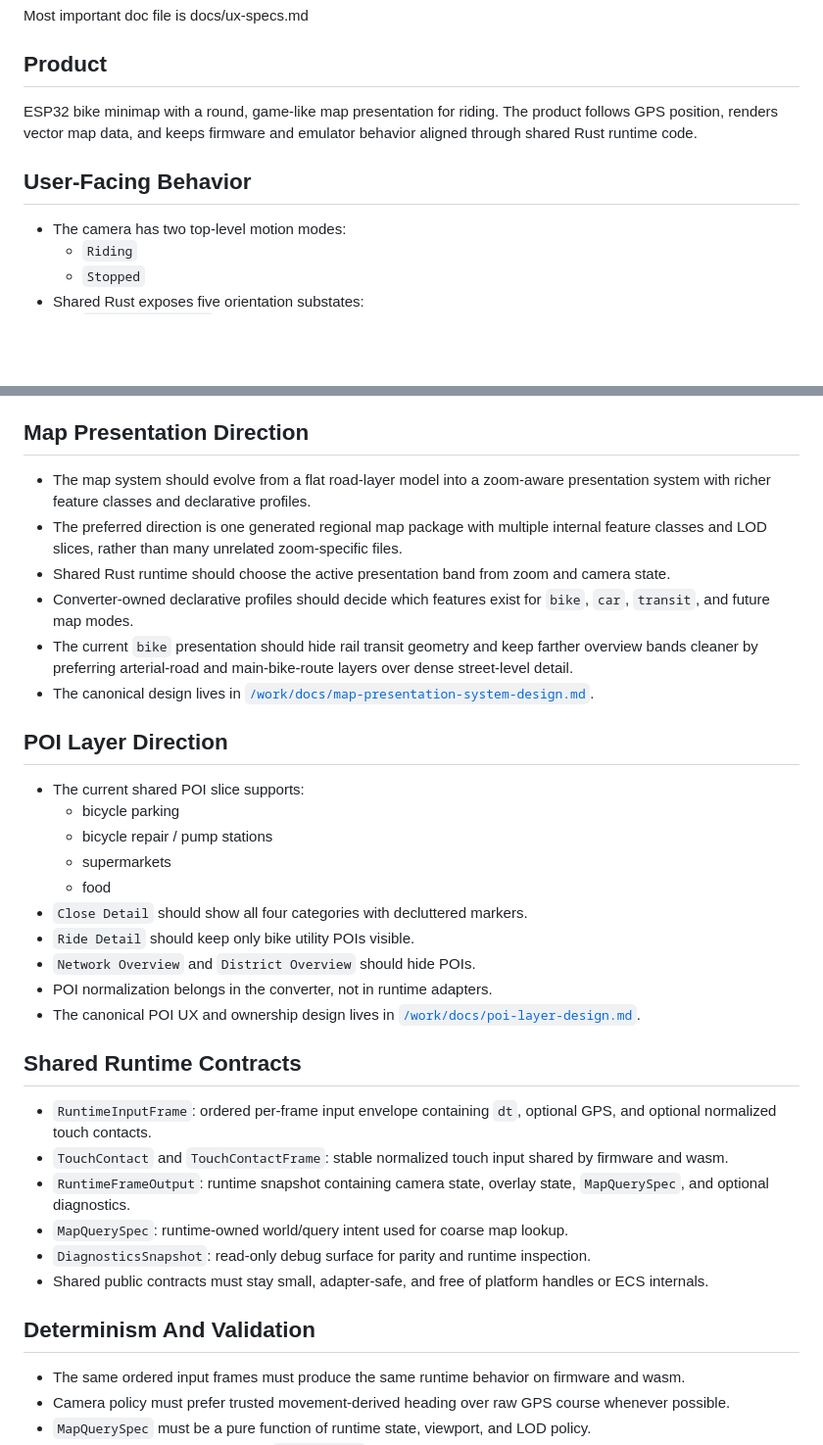
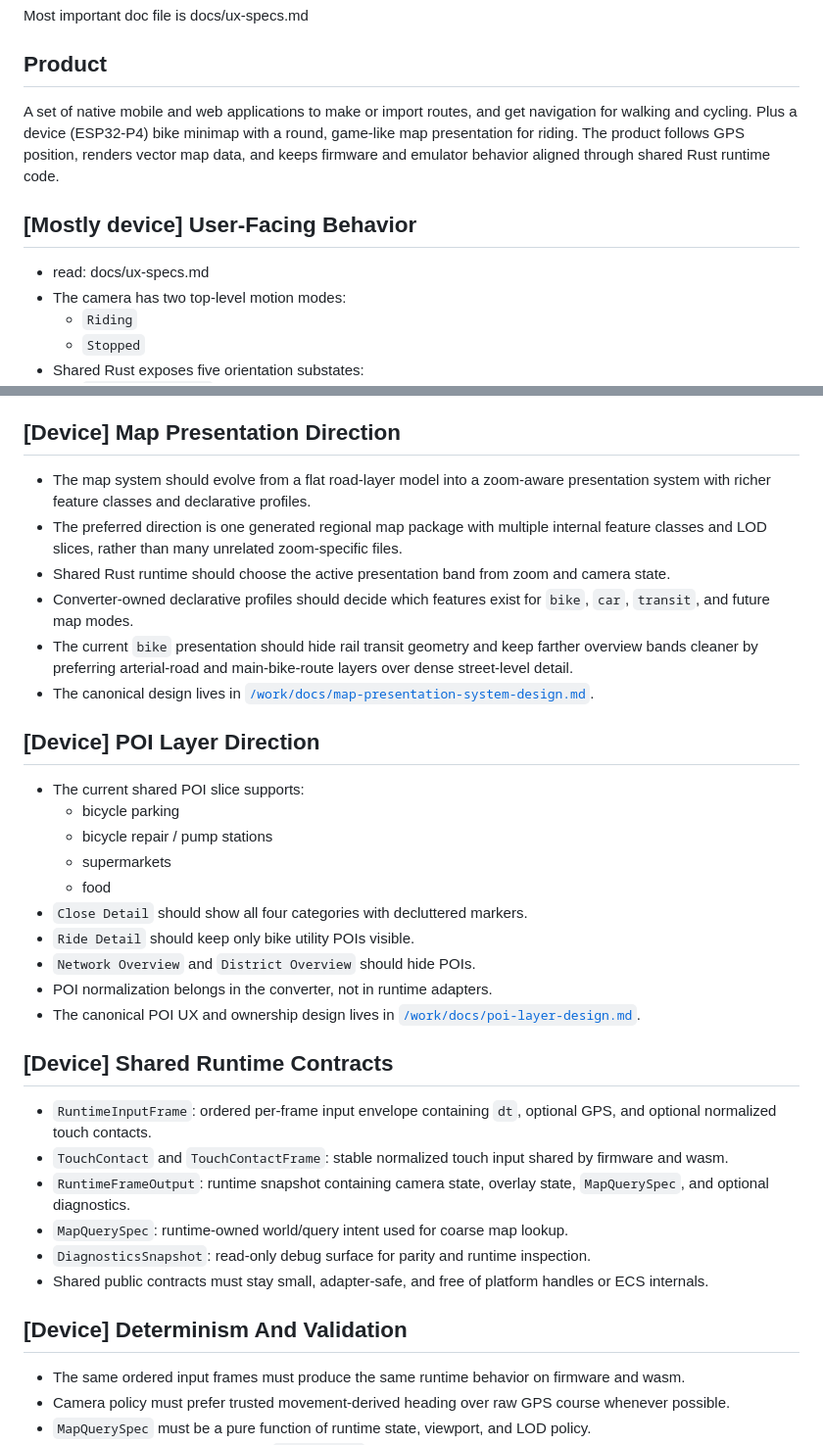
Before and after one commit to pouriaMaleki/navon, a Markdown page: docs/project-spec.md, 2 parts joined by grey strips. Shown at 98% size. Drawn GitHub-style; blank space fills up the shorter version.

Commit message:
chore: minimal docs changes

```diff
--- a/docs/project-spec.md
+++ b/docs/project-spec.md
@@ -4,10 +4,11 @@ Most important doc file is docs/ux-specs.md
 
 ## Product
 
-ESP32 bike minimap with a round, game-like map presentation for riding. The product follows GPS position, renders vector map data, and keeps firmware and emulator behavior aligned through shared Rust runtime code.
+A set of native mobile and web applications to make or import routes, and get navigation for walking and cycling. Plus a device (ESP32-P4) bike minimap with a round, game-like map presentation for riding. The product follows GPS position, renders vector map data, and keeps firmware and emulator behavior aligned through shared Rust runtime code.
 
-## User-Facing Behavior
+## [Mostly device] User-Facing Behavior
 
+- read: docs/ux-specs.md
 - The camera has two top-level motion modes:
   - `Riding`
   - `Stopped`
@@ -76,7 +78,7 @@ ESP32 bike minimap with a round, game-like map presentation for riding. The prod
   - they translate platform I/O into shared contracts
   - they must not own product camera policy
 
-## Map Presentation Direction
+## [Device] Map Presentation Direction
 
 - The map system should evolve from a flat road-layer model into a zoom-aware presentation system with richer feature classes and declarative profiles.
 - The preferred direction is one generated regional map package with multiple internal feature classes and LOD slices, rather than many unrelated zoom-specific files.
@@ -85,7 +87,7 @@ ESP32 bike minimap with a round, game-like map presentation for riding. The prod
 - The current `bike` presentation should hide rail transit geometry and keep farther overview bands cleaner by preferring arterial-road and main-bike-route layers over dense street-level detail.
 - The canonical design lives in [`/work/docs/map-presentation-system-design.md`](/work/docs/map-presentation-system-design.md).
 
-## POI Layer Direction
+## [Device] POI Layer Direction
 
 - The current shared POI slice supports:
   - bicycle parking
@@ -98,7 +100,7 @@ ESP32 bike minimap with a round, game-like map presentation for riding. The prod
 - POI normalization belongs in the converter, not in runtime adapters.
 - The canonical POI UX and ownership design lives in [`/work/docs/poi-layer-design.md`](/work/docs/poi-layer-design.md).
 
-## Shared Runtime Contracts
+## [Device] Shared Runtime Contracts
 
 - `RuntimeInputFrame`: ordered per-frame input envelope containing `dt`, optional GPS, and optional normalized touch contacts.
 - `TouchContact` and `TouchContactFrame`: stable normalized touch input shared by firmware and wasm.
@@ -107,7 +109,7 @@ ESP32 bike minimap with a round, game-like map presentation for riding. The prod
 - `DiagnosticsSnapshot`: read-only debug surface for parity and runtime inspection.
 - Shared public contracts must stay small, adapter-safe, and free of platform handles or ECS internals.
 
-## Determinism And Validation
+## [Device] Determinism And Validation
 
 - The same ordered input frames must produce the same runtime behavior on firmware and wasm.
 - Camera policy must prefer trusted movement-derived heading over raw GPS course whenever possible.
```
Also changed, not shown: other parts of docs/project-spec.md (+3 -2 lines), docs/poi-layer-design.md (+18 -1 lines), docs/runtime-ecs-architecture.md (+13 -0 lines).
